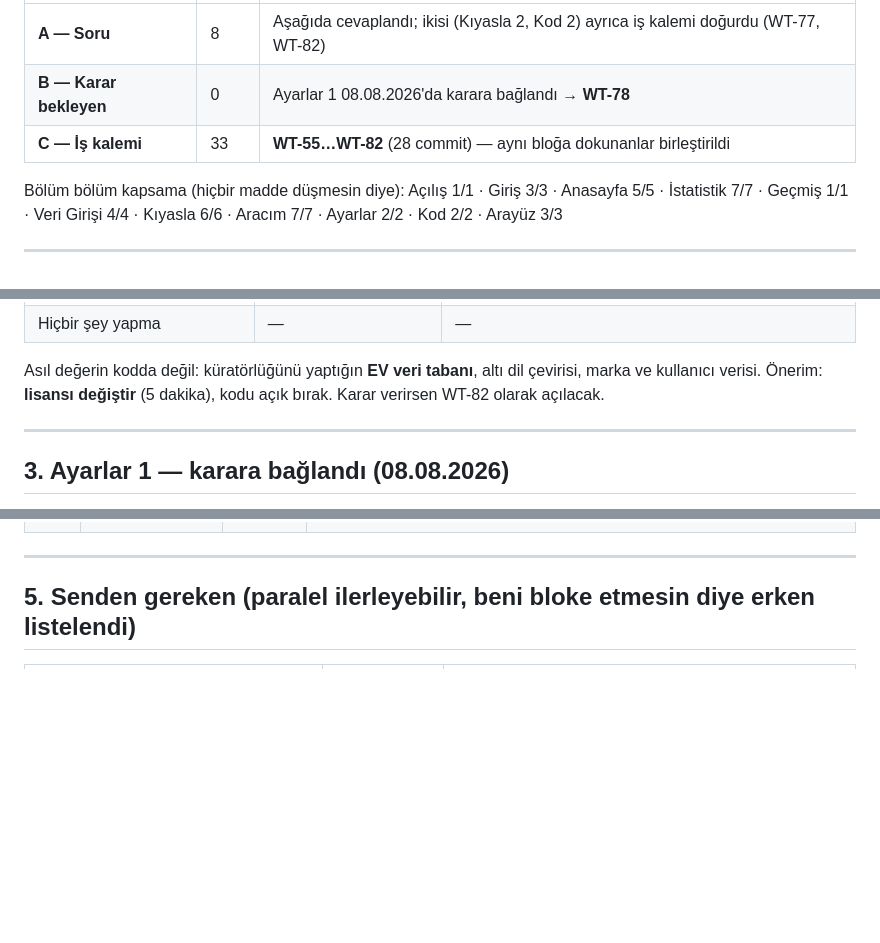
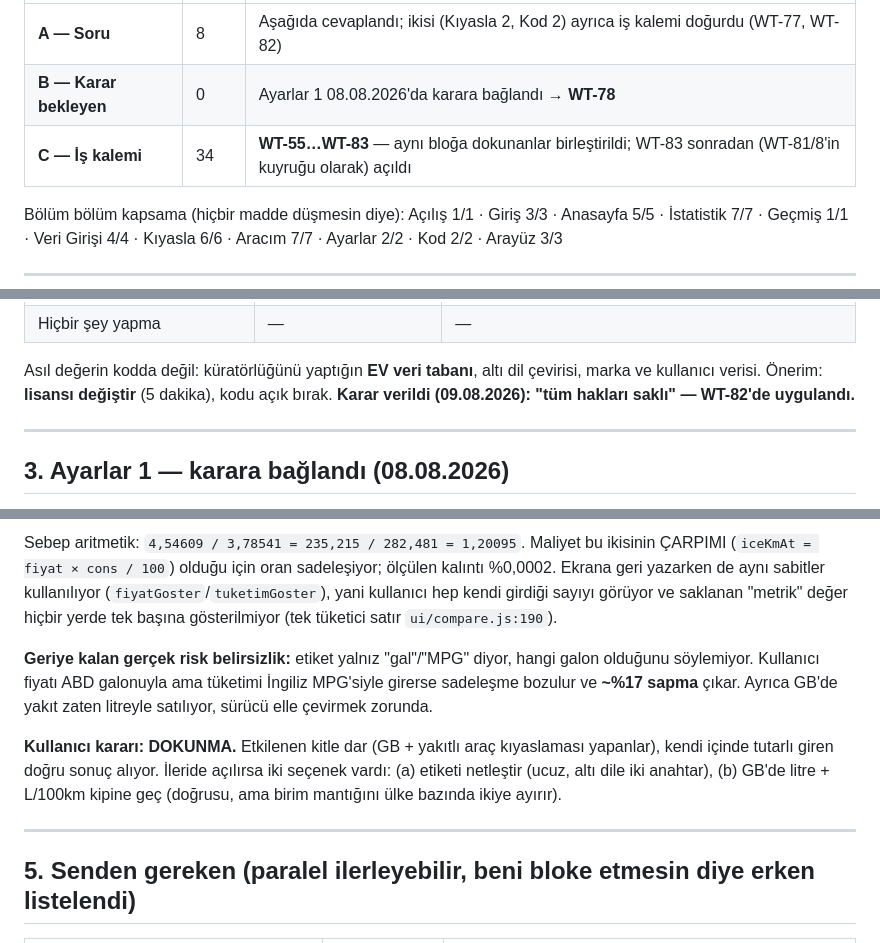
Before and after one commit to Rino-06/WattTrack, a Markdown page: watttrack-v2-calisma-sirasi.md, 3 parts joined by grey strips. Rendered like a GitHub page; blank space fills up the shorter version.

```diff
--- a/watttrack-v2-calisma-sirasi.md
+++ b/watttrack-v2-calisma-sirasi.md
@@ -32,7 +32,7 @@ Listedeki **41** maddenin hepsi kod işi değil. Üçe ayrıldı:
 |---|---|---|
 | **A — Soru** | 8 | Aşağıda cevaplandı; ikisi (Kıyasla 2, Kod 2) ayrıca iş kalemi doğurdu (WT-77, WT-82) |
 | **B — Karar bekleyen** | 0 | Ayarlar 1 08.08.2026'da karara bağlandı → **WT-78** |
-| **C — İş kalemi** | 33 | **WT-55…WT-82** (28 commit) — aynı bloğa dokunanlar birleştirildi |
+| **C — İş kalemi** | 34 | **WT-55…WT-83** — aynı bloğa dokunanlar birleştirildi; WT-83 sonradan (WT-81/8'in kuyruğu olarak) açıldı |
 
 Bölüm bölüm kapsama (hiçbir madde düşmesin diye):
 Açılış 1/1 · Giriş 3/3 · Anasayfa 5/5 · İstatistik 7/7 · Geçmiş 1/1 ·
@@ -135,7 +135,7 @@ ve **ticari olarak satmaya** açıkça izin veriyorsun. Gerçekçi seçenekler:
 
 Asıl değerin kodda değil: küratörlüğünü yaptığın **EV veri tabanı**, altı dil
 çevirisi, marka ve kullanıcı verisi. Önerim: **lisansı değiştir** (5 dakika),
-kodu açık bırak. Karar verirsen WT-82 olarak açılacak.
+kodu açık bırak. **Karar verildi (09.08.2026): "tüm hakları saklı" — WT-82'de uygulandı.**
 
 ---
 
@@ -253,3 +276,20 @@ diğerinin ön koşulu olduğu yerlerde bağımlılık yazıldı.
+Sebep aritmetik: `4,54609 / 3,78541 = 235,215 / 282,481 = 1,20095`. Maliyet
+bu ikisinin ÇARPIMI (`iceKmAt = fiyat × cons / 100`) olduğu için oran
+sadeleşiyor; ölçülen kalıntı %0,0002. Ekrana geri yazarken de aynı sabitler
+kullanılıyor (`fiyatGoster`/`tuketimGoster`), yani kullanıcı hep kendi girdiği
+sayıyı görüyor ve saklanan "metrik" değer hiçbir yerde tek başına
+gösterilmiyor (tek tüketici satır `ui/compare.js:190`).
+
+**Geriye kalan gerçek risk belirsizlik:** etiket yalnız "gal"/"MPG" diyor,
+hangi galon olduğunu söylemiyor. Kullanıcı fiyatı ABD galonuyla ama tüketimi
+İngiliz MPG'siyle girerse sadeleşme bozulur ve **~%17 sapma** çıkar. Ayrıca
+GB'de yakıt zaten litreyle satılıyor, sürücü elle çevirmek zorunda.
+
+**Kullanıcı kararı: DOKUNMA.** Etkilenen kitle dar (GB + yakıtlı araç
+kıyaslaması yapanlar), kendi içinde tutarlı giren doğru sonuç alıyor.
+İleride açılırsa iki seçenek vardı: (a) etiketi netleştir (ucuz, altı dile
+iki anahtar), (b) GB'de litre + L/100km kipine geç (doğrusu, ama birim
+mantığını ülke bazında ikiye ayırır).
 
 ---
 
```
Also changed, not shown: other parts of watttrack-v2-calisma-sirasi.md (+25 -2 lines).
